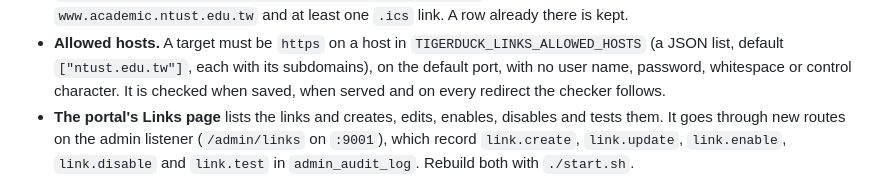
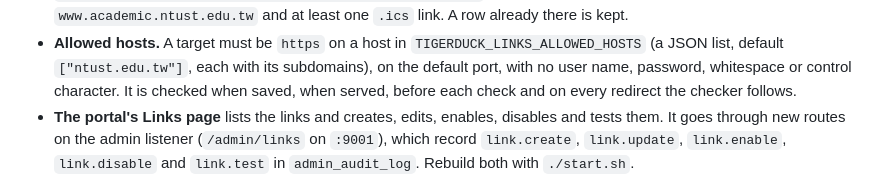
Before and after one commit to tigerduck-app/tigerduck-backend, a Markdown page: MIGRATE.md, the part around the change. GitHub-like rendering.

Commit message:
docs(Migrate): note that each check validates the link's target

```diff
--- a/MIGRATE.md
+++ b/MIGRATE.md
@@ -49,7 +49,7 @@ The named volume `tigerduck_pgdata` survives `up -d --build` and even
   `TIGERDUCK_LINKS_ALLOWED_HOSTS` (a JSON list, default `["ntust.edu.tw"]`,
   each with its subdomains), on the default port, with no user name,
   password, whitespace or control character. It is checked when saved, when
-  served and on every redirect the checker follows.
+  served, before each check and on every redirect the checker follows.
 - **The portal's Links page** lists the links and creates, edits, enables,
   disables and tests them. It goes through new routes on the admin listener
   (`/admin/links` on `:9001`), which record `link.create`, `link.update`,
```
